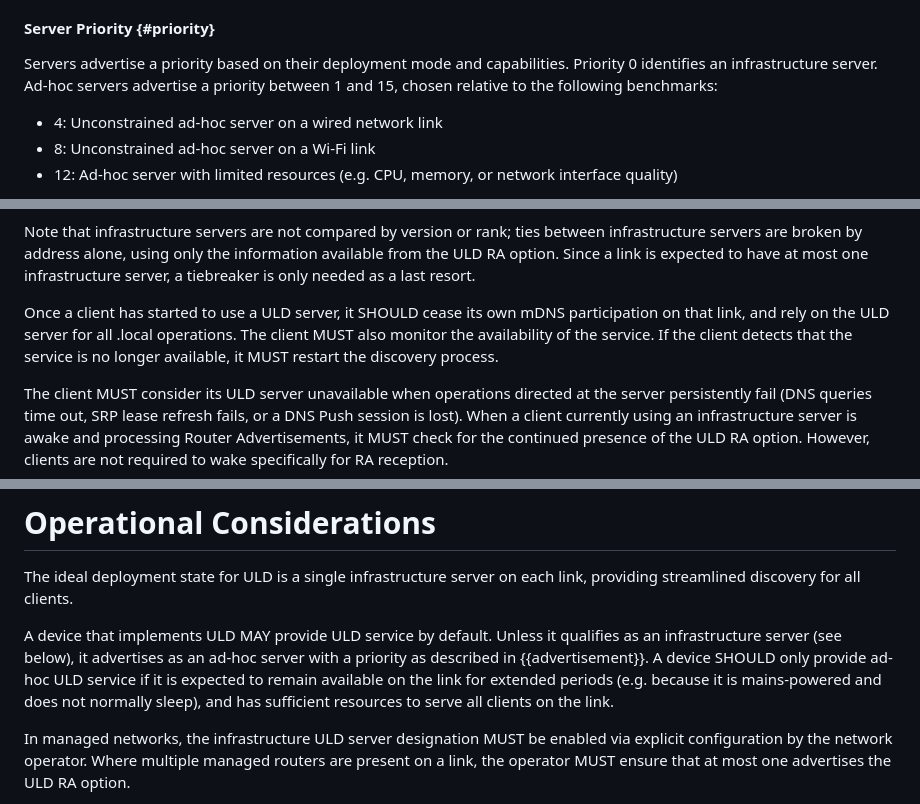
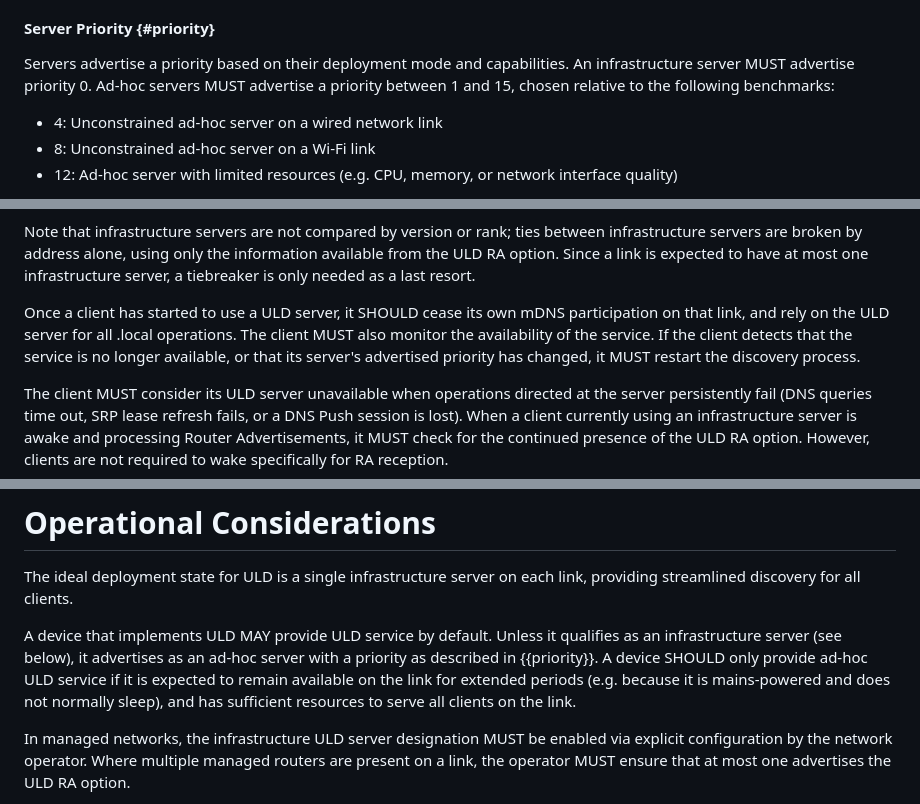
Before and after one commit to dnssd-wg/draft-ietf-dnssd-uld, a Markdown page: draft-ietf-dnssd-uld.md, 3 parts joined by grey strips. Drawn GitHub-style.

Commit message:
Clarify that pri=0 means an infrastructure claim
Infrastructure servers MUST advertise priority 0, and ad-hoc servers
MUST advertise 1-15. Clients re-run discovery when their server's
priority changes, so that IPv4-only clients also notice when an
infrastructure server is demoted. Also point the priority reference in
Operational Considerations at the Server Priority section.

```diff
--- a/draft-ietf-dnssd-uld.md
+++ b/draft-ietf-dnssd-uld.md
@@ -196,7 +196,7 @@ The `v` key identifies the version of this specification implemented by the serv
 
 #### Server Priority {#priority}
 
-Servers advertise a priority based on their deployment mode and capabilities. Priority 0 identifies an infrastructure server. Ad-hoc servers advertise a priority between 1 and 15, chosen relative to the following benchmarks:
+Servers advertise a priority based on their deployment mode and capabilities. An infrastructure server MUST advertise priority 0. Ad-hoc servers MUST advertise a priority between 1 and 15, chosen relative to the following benchmarks:
 
 - 4: Unconstrained ad-hoc server on a wired network link
 - 8: Unconstrained ad-hoc server on a Wi-Fi link
@@ -243,7 +243,7 @@ Clients MUST determine server preference by comparing the following in order, wi
 
 Note that infrastructure servers are not compared by version or rank; ties between infrastructure servers are broken by address alone, using only the information available from the ULD RA option. Since a link is expected to have at most one infrastructure server, a tiebreaker is only needed as a last resort.
 
-Once a client has started to use a ULD server, it SHOULD cease its own mDNS participation on that link, and rely on the ULD server for all .local operations. The client MUST also monitor the availability of the service. If the client detects that the service is no longer available, it MUST restart the discovery process.
+Once a client has started to use a ULD server, it SHOULD cease its own mDNS participation on that link, and rely on the ULD server for all .local operations. The client MUST also monitor the availability of the service. If the client detects that the service is no longer available, or that its server's advertised priority has changed, it MUST restart the discovery process.
 
 The client MUST consider its ULD server unavailable when operations directed at the server persistently fail (DNS queries time out, SRP lease refresh fails, or a DNS Push session is lost). When a client currently using an infrastructure server is awake and processing Router Advertisements, it MUST check for the continued presence of the ULD RA option. However, clients are not required to wake specifically for RA reception.
 
@@ -263,7 +263,7 @@ Clients MAY connect to the ULD server over IPv4 using an on-link address. When a
 
 The ideal deployment state for ULD is a single infrastructure server on each link, providing streamlined discovery for all clients.
 
-A device that implements ULD MAY provide ULD service by default. Unless it qualifies as an infrastructure server (see below), it advertises as an ad-hoc server with a priority as described in {{advertisement}}. A device SHOULD only provide ad-hoc ULD service if it is expected to remain available on the link for extended periods (e.g. because it is mains-powered and does not normally sleep), and has sufficient resources to serve all clients on the link.
+A device that implements ULD MAY provide ULD service by default. Unless it qualifies as an infrastructure server (see below), it advertises as an ad-hoc server with a priority as described in {{priority}}. A device SHOULD only provide ad-hoc ULD service if it is expected to remain available on the link for extended periods (e.g. because it is mains-powered and does not normally sleep), and has sufficient resources to serve all clients on the link.
 
 In managed networks, the infrastructure ULD server designation MUST be enabled via explicit configuration by the network operator. Where multiple managed routers are present on a link, the operator MUST ensure that at most one advertises the ULD RA option.
 
```
